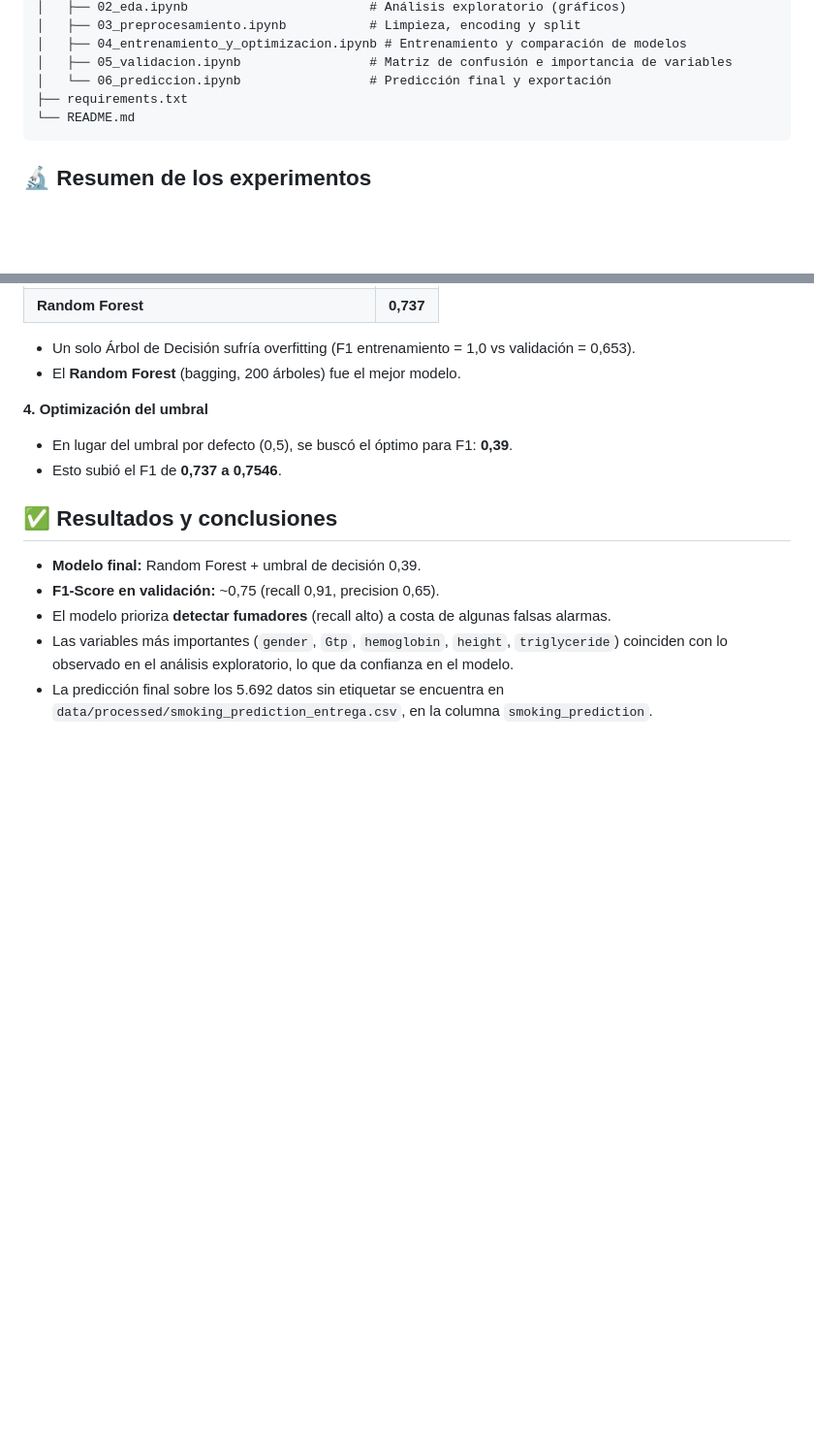
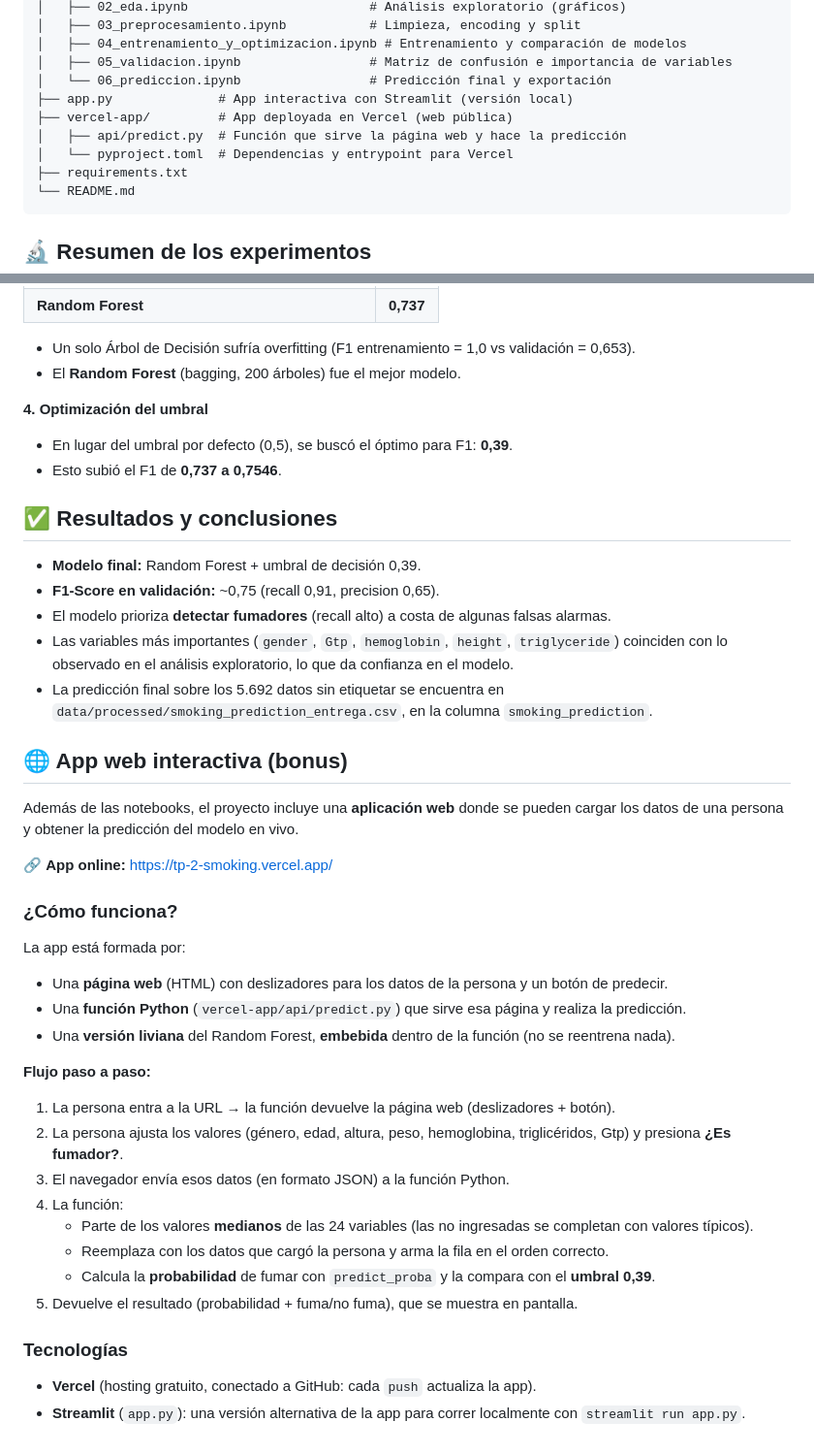
Before and after one commit to Lucostamagna/TP2-smoking, a Markdown page: README.md, 2 parts joined by grey strips. Shown at 97% size. Rendered like a GitHub page; blank space fills up the shorter version.

Commit message:
app sirve la web y la documento en el README

````diff
--- a/README.md
+++ b/README.md
@@ -28,6 +28,10 @@ TP2-smoking/
 │   ├── 04_entrenamiento_y_optimizacion.ipynb # Entrenamiento y comparación de modelos
 │   ├── 05_validacion.ipynb                 # Matriz de confusión e importancia de variables
 │   └── 06_prediccion.ipynb                 # Predicción final y exportación
+├── app.py              # App interactiva con Streamlit (versión local)
+├── vercel-app/         # App deployada en Vercel (web pública)
+│   ├── api/predict.py  # Función que sirve la página web y hace la predicción
+│   └── pyproject.toml  # Dependencias y entrypoint para Vercel
 ├── requirements.txt
 └── README.md
 ```
@@ -69,3 +73,34 @@ TP2-smoking/
   coinciden con lo observado en el análisis exploratorio, lo que da confianza en el modelo.
 - La predicción final sobre los 5.692 datos sin etiquetar se encuentra en
   `data/processed/smoking_prediction_entrega.csv`, en la columna `smoking_prediction`.
+
+## 🌐 App web interactiva (bonus)
+
+Además de las notebooks, el proyecto incluye una **aplicación web** donde se pueden
+cargar los datos de una persona y obtener la predicción del modelo en vivo.
+
+🔗 **App online:** https://tp-2-smoking.vercel.app/
+
+### ¿Cómo funciona?
+
+La app está formada por:
+- Una **página web** (HTML) con deslizadores para los datos de la persona y un botón de predecir.
+- Una **función Python** (`vercel-app/api/predict.py`) que sirve esa página y realiza la predicción.
+- Una **versión liviana** del Random Forest, **embebida** dentro de la función (no se reentrena nada).
+
+**Flujo paso a paso:**
+1. La persona entra a la URL → la función devuelve la página web (deslizadores + botón).
+2. La persona ajusta los valores (género, edad, altura, peso, hemoglobina, triglicéridos, Gtp) y
+   presiona **¿Es fumador?**.
+3. El navegador envía esos datos (en formato JSON) a la función Python.
+4. La función:
+   - Parte de los valores **medianos** de las 24 variables (las no ingresadas se completan con valores típicos).
+   - Reemplaza con los datos que cargó la persona y arma la fila en el orden correcto.
+   - Calcula la **probabilidad** de fumar con `predict_proba` y la compara con el **umbral 0,39**.
+5. Devuelve el resultado (probabilidad + fuma/no fuma), que se muestra en pantalla.
+
+### Tecnologías
+
+- **Vercel** (hosting gratuito, conectado a GitHub: cada `push` actualiza la app).
+- **Streamlit** (`app.py`): una versión alternativa de la app para correr localmente con
+  `streamlit run app.py`.
````
